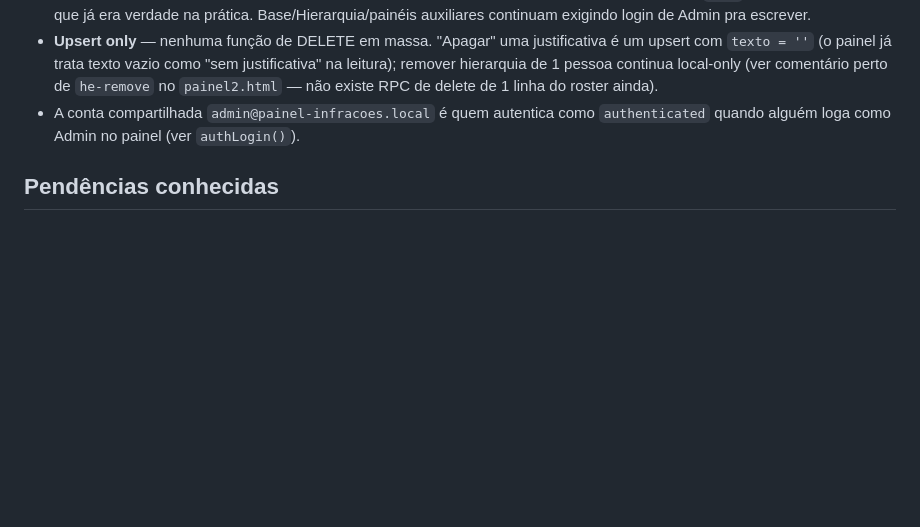
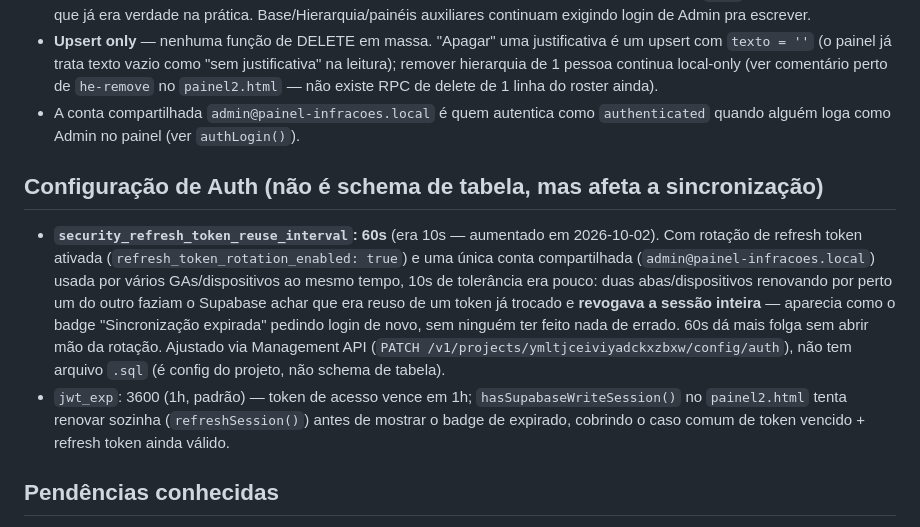
Before and after one commit to iatimcll-blip/painel-infracoes-ponto-publico, a Markdown page: SUPABASE_SCHEMA.md, the part around the change. Rendered like a GitHub page; blank space fills up the shorter version.

Commit message:
Documenta ajuste de security_refresh_token_reuse_interval (10s -> 60s)
Causa raiz real do badge "Sincronização expirada": com rotação de refresh
token ativada e a conta compartilhada admin@painel-infracoes.local sendo
usada por vários GAs/dispositivos ao mesmo tempo, 10s de tolerância era
pouco — duas abas/dispositivos renovando por perto um do outro faziam o
Supabase revogar a sessão inteira por engano, achando que era reuso de um
token já trocado. Aumentado pra 60s via Management API (config de projeto,
não schema de tabela, por isso sem .sql correspondente).

Co-Authored-By: Claude Sonnet 5 <noreply@anthropic.com>

```diff
--- a/SUPABASE_SCHEMA.md
+++ b/SUPABASE_SCHEMA.md
@@ -54,6 +54,21 @@ em arquivo — só passada como variável de ambiente na hora do comando.
 - A conta compartilhada `admin@painel-infracoes.local` é quem autentica como `authenticated`
   quando alguém loga como Admin no painel (ver `authLogin()`).
 
+## Configuração de Auth (não é schema de tabela, mas afeta a sincronização)
+
+- **`security_refresh_token_reuse_interval`: 60s** (era 10s — aumentado em 2026-10-02). Com
+  rotação de refresh token ativada (`refresh_token_rotation_enabled: true`) e uma única conta
+  compartilhada (`admin@painel-infracoes.local`) usada por vários GAs/dispositivos ao mesmo
+  tempo, 10s de tolerância era pouco: duas abas/dispositivos renovando por perto um do outro
+  faziam o Supabase achar que era reuso de um token já trocado e **revogava a sessão inteira**
+  — aparecia como o badge "Sincronização expirada" pedindo login de novo, sem ninguém ter feito
+  nada de errado. 60s dá mais folga sem abrir mão da rotação. Ajustado via Management API
+  (`PATCH /v1/projects/ymltjceiviyadckxzbxw/config/auth`), não tem arquivo `.sql` (é config do
+  projeto, não schema de tabela).
+- `jwt_exp`: 3600 (1h, padrão) — token de acesso vence em 1h; `hasSupabaseWriteSession()` no
+  `painel2.html` tenta renovar sozinha (`refreshSession()`) antes de mostrar o badge de
+  expirado, cobrindo o caso comum de token vencido + refresh token ainda válido.
+
 ## Pendências conhecidas
 
 *(nenhuma no momento — Base, Hierarquia, Justificativas e os 3 painéis auxiliares estão todos
```
